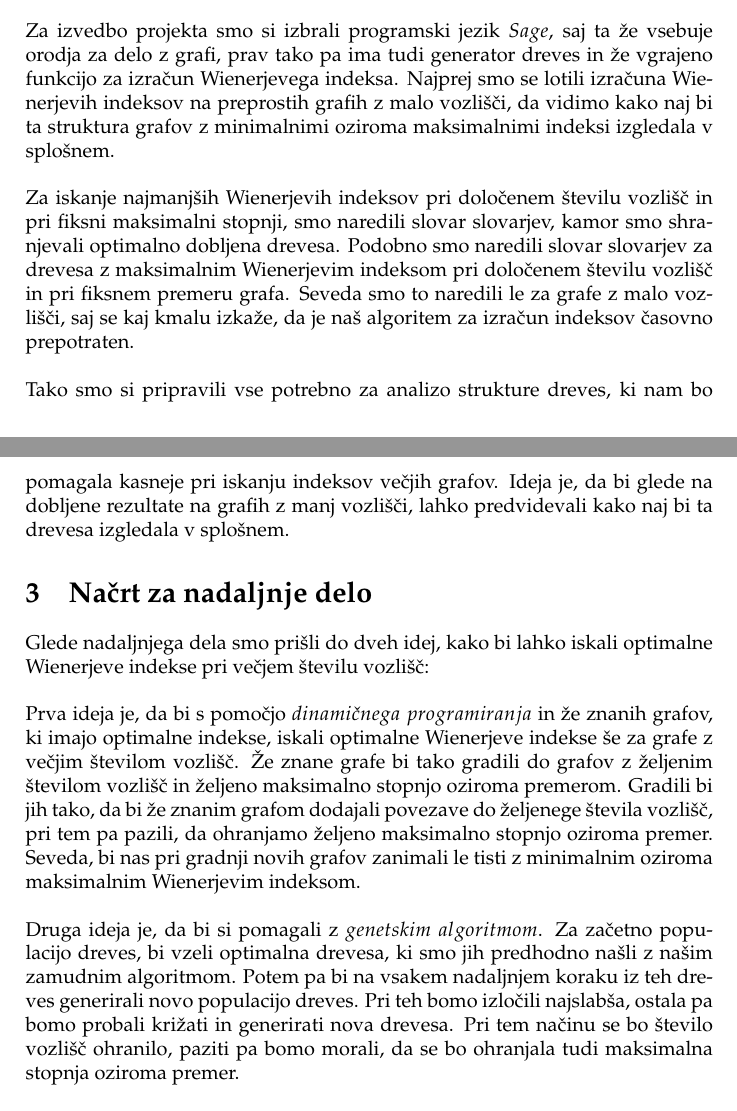
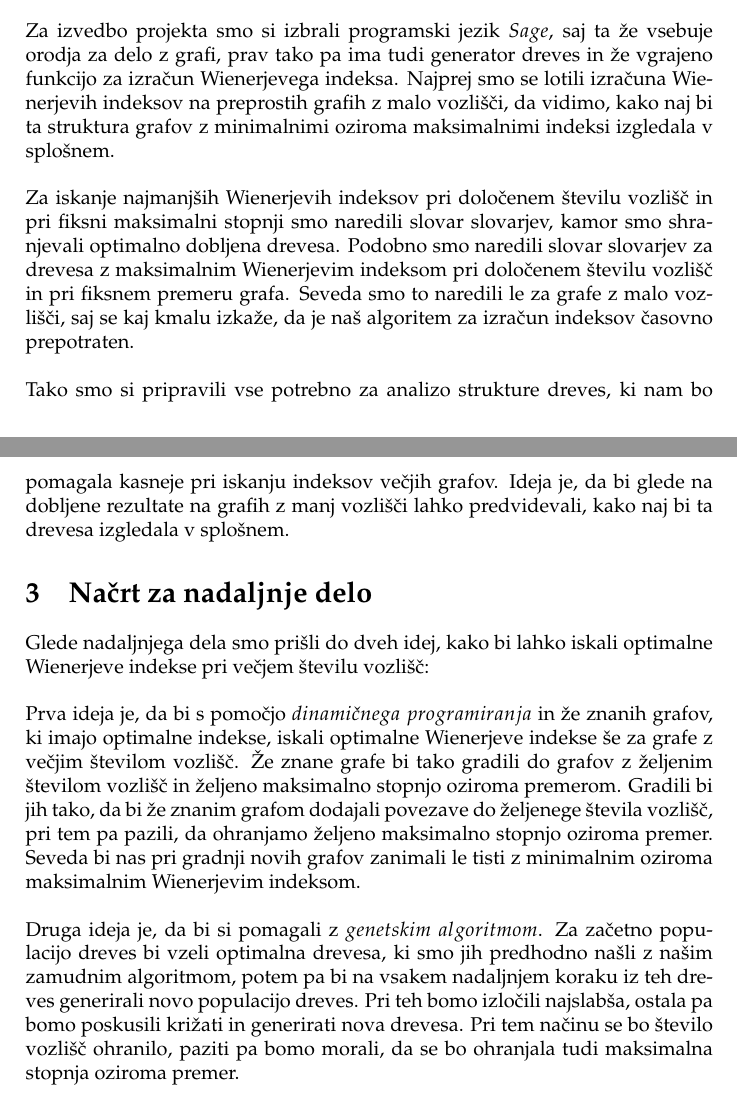
Before and after one commit to HovnikK15/Prescribed-trees-with-max-min-Wiener-index, a LaTeX document (Kratka_predstavitev.tex): two parts of pages 1 and 2 of 2, joined at a grey line, cut so that both start at the same text. Compiled offline with pdfLaTeX.

Commit message:
Update Kratka_predstavitev.tex

```diff
--- a/Kratka_predstavitev.tex
+++ b/Kratka_predstavitev.tex
@@ -32,11 +32,11 @@ dreves na določenem številu vozlišč s fiksnim premerom, ki imajo največji m
 
 Za izvedbo projekta smo si izbrali programski jezik $Sage$, saj ta že vsebuje orodja za delo z grafi, prav tako
 pa ima tudi generator dreves in že vgrajeno funkcijo za izračun Wienerjevega indeksa. Najprej smo se lotili
-izračuna Wienerjevih indeksov na preprostih grafih z malo vozlišči, da vidimo kako naj bi ta struktura grafov
+izračuna Wienerjevih indeksov na preprostih grafih z malo vozlišči, da vidimo, kako naj bi ta struktura grafov
 z minimalnimi oziroma maksimalnimi indeksi izgledala v splošnem.
 \\
 \\
-Za iskanje najmanjših Wienerjevih indeksov pri določenem številu vozlišč in pri fiksni maksimalni stopnji,
+Za iskanje najmanjših Wienerjevih indeksov pri določenem številu vozlišč in pri fiksni maksimalni stopnji
 smo naredili slovar slovarjev, kamor smo shranjevali optimalno dobljena drevesa. Podobno smo naredili
 slovar slovarjev za drevesa z maksimalnim Wienerjevim indeksom pri določenem številu vozlišč in pri
 fiksnem premeru grafa. Seveda smo to naredili le za grafe z malo vozlišči, saj se kaj kmalu izkaže, da je
@@ -44,8 +44,8 @@ naš algoritem za izračun indeksov časovno prepotraten.
 \\
 \\
 Tako smo si pripravili vse potrebno za analizo strukture dreves, ki nam bo pomagala kasneje pri iskanju
-indeksov večjih grafov. Ideja je, da bi glede na dobljene rezultate na grafih z manj vozlišči, lahko predvidevali
- kako naj bi ta drevesa izgledala v splošnem.
+indeksov večjih grafov. Ideja je, da bi glede na dobljene rezultate na grafih z manj vozlišči lahko predvidevali,
+kako naj bi ta drevesa izgledala v splošnem.
 
 \section{Načrt za nadaljnje delo}
 
@@ -56,12 +56,12 @@ Prva ideja je, da bi s pomočjo $dinami"cnega$ $programiranja$ in že znanih gra
 iskali optimalne Wienerjeve indekse še za grafe z večjim številom vozlišč. Že znane grafe bi tako gradili do grafov
 z željenim številom vozlišč in željeno maksimalno stopnjo oziroma premerom. Gradili bi jih tako, da bi že znanim
 grafom dodajali povezave do željenege števila vozlišč, pri tem pa pazili, da ohranjamo željeno maksimalno stopnjo
-oziroma premer. Seveda, bi nas pri gradnji novih grafov zanimali le tisti z minimalnim oziroma maksimalnim Wienerjevim indeksom.
+oziroma premer. Seveda bi nas pri gradnji novih grafov zanimali le tisti z minimalnim oziroma maksimalnim Wienerjevim indeksom.
 \\
 \\
-Druga ideja je, da bi si pomagali z $genetskim$ $algoritmom$.  Za začetno populacijo dreves, bi vzeli optimalna drevesa,
-ki smo jih predhodno našli z našim zamudnim algoritmom. Potem pa bi na vsakem nadaljnjem koraku iz teh dreves
-generirali novo populacijo dreves. Pri teh bomo izločili najslabša, ostala pa bomo probali križati in generirati nova drevesa.
+Druga ideja je, da bi si pomagali z $genetskim$ $algoritmom$.  Za začetno populacijo dreves bi vzeli optimalna drevesa,
+ki smo jih predhodno našli z našim zamudnim algoritmom, potem pa bi na vsakem nadaljnjem koraku iz teh dreves
+generirali novo populacijo dreves. Pri teh bomo izločili najslabša, ostala pa bomo poskusili križati in generirati nova drevesa.
 Pri tem načinu se bo število vozlišč ohranilo, paziti pa bomo morali, da se bo ohranjala tudi maksimalna stopnja oziroma premer.
 
 
```
